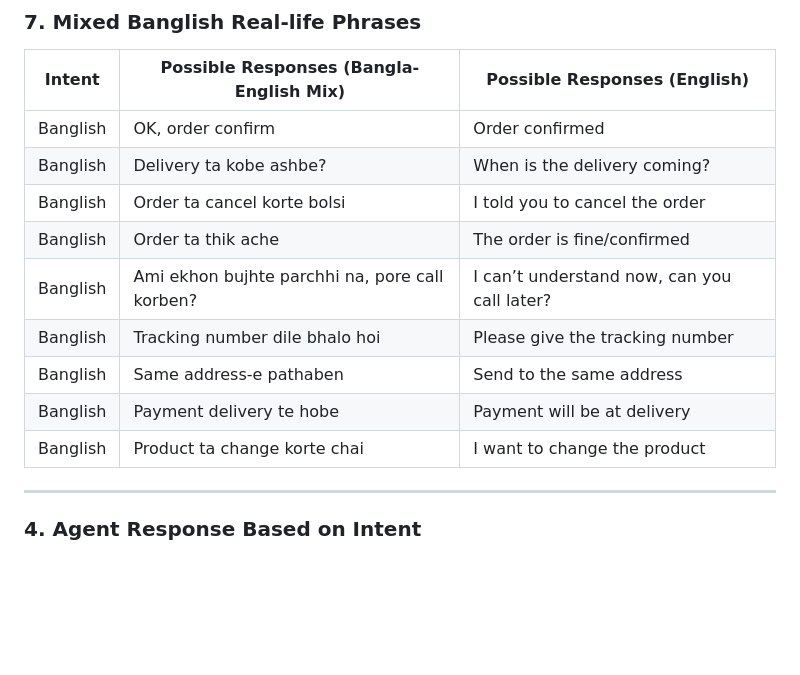
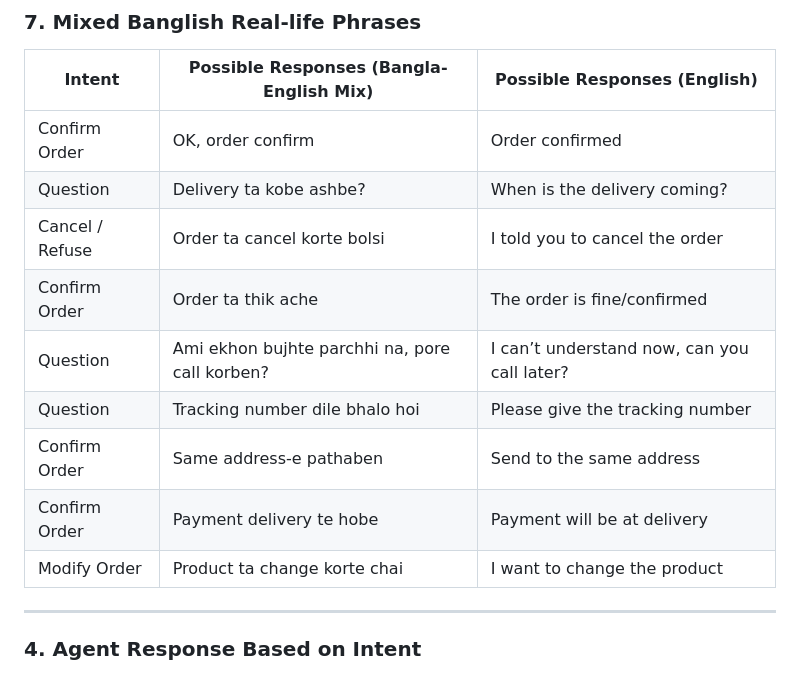
Before and after one commit to AIvoiceagentBD/AivoiceagentBD, a Markdown page: docs/sample_call_script.md, the part around the change. Rendered like a GitHub page; blank space fills up the shorter version.

Commit message:
Update mixed Banglish phrases and intents

```diff
--- a/docs/sample_call_script.md
+++ b/docs/sample_call_script.md
@@ -139,15 +139,15 @@ Confirming an e-commerce order through an automated Bangla/English voice agent.
 ### 7. Mixed Banglish Real-life Phrases
 | Intent              | Possible Responses (Bangla-English Mix) | Possible Responses (English)                         |
 |---------------------|-----------------------------------------|------------------------------------------------------|
-| Banglish            | OK, order confirm                       | Order confirmed                                      |
-| Banglish            | Delivery ta kobe ashbe?                 | When is the delivery coming?                         |
-| Banglish            | Order ta cancel korte bolsi             | I told you to cancel the order                       |
-| Banglish            | Order ta thik ache                      | The order is fine/confirmed                          |
-| Banglish            | Ami ekhon bujhte parchhi na, pore call korben? | I can’t understand now, can you call later?   |
-| Banglish            | Tracking number dile bhalo hoi          | Please give the tracking number                      |
-| Banglish            | Same address-e pathaben                 | Send to the same address                             |
-| Banglish            | Payment delivery te hobe                | Payment will be at delivery                          |
-| Banglish            | Product ta change korte chai            | I want to change the product                         |
+|Confirm Order        | OK, order confirm                       | Order confirmed                                      |
+| Question            | Delivery ta kobe ashbe?                 | When is the delivery coming?                         |
+| Cancel / Refuse     | Order ta cancel korte bolsi             | I told you to cancel the order                       |
+| Confirm Order       | Order ta thik ache                      | The order is fine/confirmed                          |
+| Question            | Ami ekhon bujhte parchhi na, pore call korben? | I can’t understand now, can you call later?   |
+| Question            | Tracking number dile bhalo hoi          | Please give the tracking number                      |
+| Confirm Order       | Same address-e pathaben                 | Send to the same address                             |
+| Confirm Order       | Payment delivery te hobe                | Payment will be at delivery                          |
+| Modify Order        | Product ta change korte chai            | I want to change the product                         |
 
 ---
 
```
